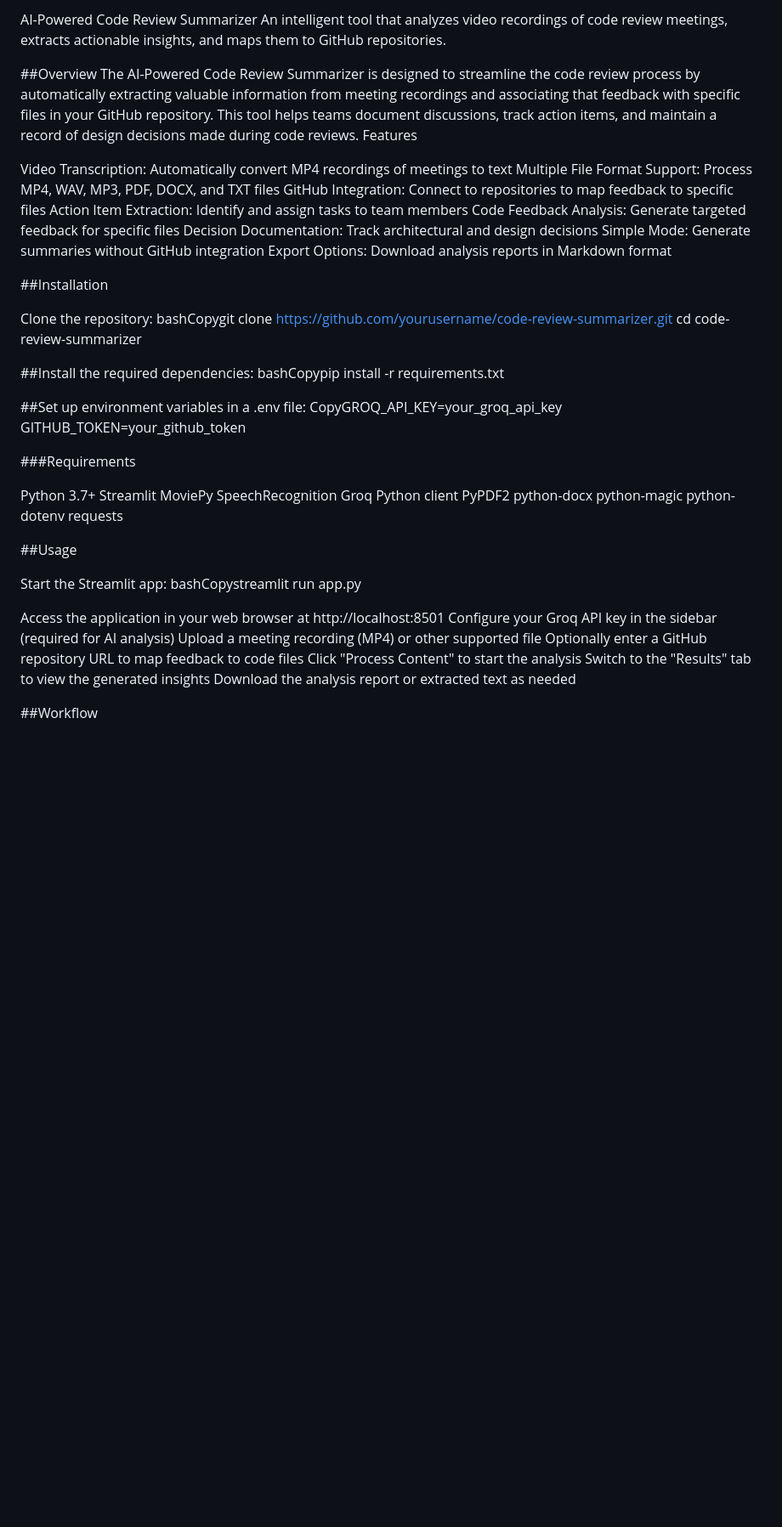
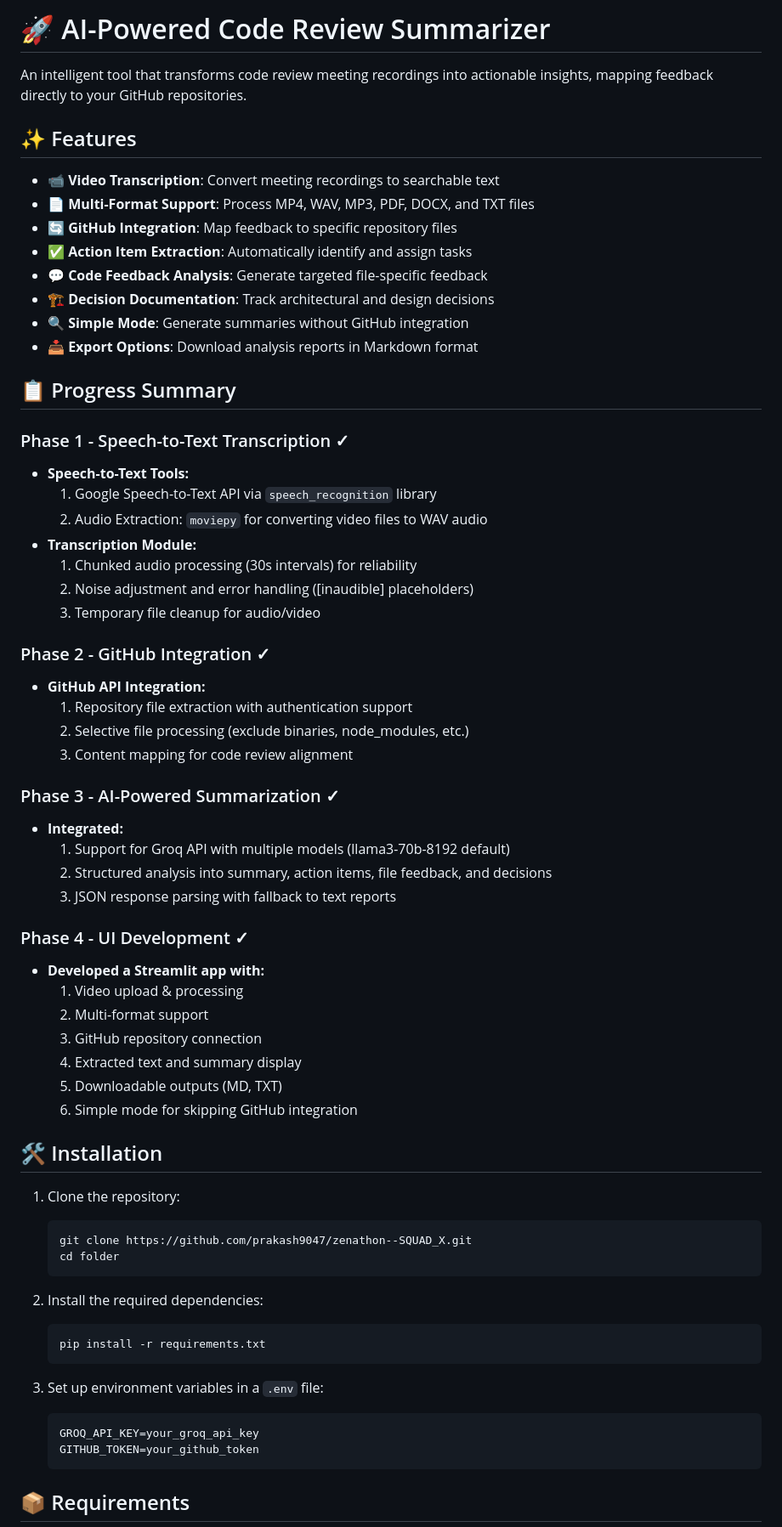
Before and after one commit to prakash9047/zenathon--SQUAD_X, a Markdown page: README.md, the part around one of its changes. Shown at 85% size. Rendered like a GitHub page; blank space fills up the shorter version.

````diff
--- a/README.md
+++ b/README.md
@@ -1,58 +1,68 @@
-AI-Powered Code Review Summarizer
-An intelligent tool that analyzes video recordings of code review meetings, extracts actionable insights, and maps them to GitHub repositories.
+# 🚀 AI-Powered Code Review Summarizer
 
-##Overview
-The AI-Powered Code Review Summarizer is designed to streamline the code review process by automatically extracting valuable information from meeting recordings and associating that feedback with specific files in your GitHub repository. This tool helps teams document discussions, track action items, and maintain a record of design decisions made during code reviews.
-Features
+An intelligent tool that transforms code review meeting recordings into actionable insights, mapping feedback directly to your GitHub repositories.
 
-Video Transcription: Automatically convert MP4 recordings of meetings to text
-Multiple File Format Support: Process MP4, WAV, MP3, PDF, DOCX, and TXT files
-GitHub Integration: Connect to repositories to map feedback to specific files
-Action Item Extraction: Identify and assign tasks to team members
-Code Feedback Analysis: Generate targeted feedback for specific files
-Decision Documentation: Track architectural and design decisions
-Simple Mode: Generate summaries without GitHub integration
-Export Options: Download analysis reports in Markdown format
+## ✨ Features
 
-##Installation
+- **📹 Video Transcription**: Convert meeting recordings to searchable text
+- **📄 Multi-Format Support**: Process MP4, WAV, MP3, PDF, DOCX, and TXT files
+- **🔄 GitHub Integration**: Map feedback to specific repository files
+- **✅ Action Item Extraction**: Automatically identify and assign tasks
+- **💬 Code Feedback Analysis**: Generate targeted file-specific feedback
+- **🏗️ Decision Documentation**: Track architectural and design decisions
+- **🔍 Simple Mode**: Generate summaries without GitHub integration
+- **📥 Export Options**: Download analysis reports in Markdown format
 
-Clone the repository:
-bashCopygit clone https://github.com/yourusername/code-review-summarizer.git
-cd code-review-summarizer
+## 📋 Progress Summary
 
-##Install the required dependencies:
-bashCopypip install -r requirements.txt
+### Phase 1 - Speech-to-Text Transcription ✓
+- **Speech-to-Text Tools:**
+  1. Google Speech-to-Text API via `speech_recognition` library
+  2. Audio Extraction: `moviepy` for converting video files to WAV audio
+- **Transcription Module:**
+  1. Chunked audio processing (30s intervals) for reliability
+  2. Noise adjustment and error handling ([inaudible] placeholders)
+  3. Temporary file cleanup for audio/video
 
-##Set up environment variables in a .env file:
-CopyGROQ_API_KEY=your_groq_api_key
-GITHUB_TOKEN=your_github_token
+### Phase 2 - GitHub Integration ✓
+- **GitHub API Integration:**
+  1. Repository file extraction with authentication support
+  2. Selective file processing (exclude binaries, node_modules, etc.)
+  3. Content mapping for code review alignment
 
+### Phase 3 - AI-Powered Summarization ✓
+- **Integrated:**
+  1. Support for Groq API with multiple models (llama3-70b-8192 default)
+  2. Structured analysis into summary, action items, file feedback, and decisions
+  3. JSON response parsing with fallback to text reports
 
-###Requirements
+### Phase 4 - UI Development ✓
+- **Developed a Streamlit app with:**
+  1. Video upload & processing
+  2. Multi-format support
+  3. GitHub repository connection
+  4. Extracted text and summary display
+  5. Downloadable outputs (MD, TXT)
+  6. Simple mode for skipping GitHub integration
 
-Python 3.7+
-Streamlit
-MoviePy
-SpeechRecognition
-Groq Python client
-PyPDF2
-python-docx
-python-magic
-python-dotenv
-requests
+## 🛠️ Installation
 
-##Usage
+1. Clone the repository:
+   ```bash
+   git clone https://github.com/prakash9047/zenathon--SQUAD_X.git
+   cd folder
+   ```
 
-Start the Streamlit app:
-bashCopystreamlit run app.py
+2. Install the required dependencies:
+   ```bash
+   pip install -r requirements.txt
+   ```
 
-Access the application in your web browser at http://localhost:8501
-Configure your Groq API key in the sidebar (required for AI analysis)
-Upload a meeting recording (MP4) or other supported file
-Optionally enter a GitHub repository URL to map feedback to code files
-Click "Process Content" to start the analysis
-Switch to the "Results" tab to view the generated insights
-Download the analysis report or extracted text as needed
+3. Set up environment variables in a `.env` file:
+   ```
+   GROQ_API_KEY=your_groq_api_key
+   GITHUB_TOKEN=your_github_token
+   ```
 
-##Workflow
+## 📦 Requirements
 
````
Also changed, not shown: other parts of README.md (+55 -18 lines).
